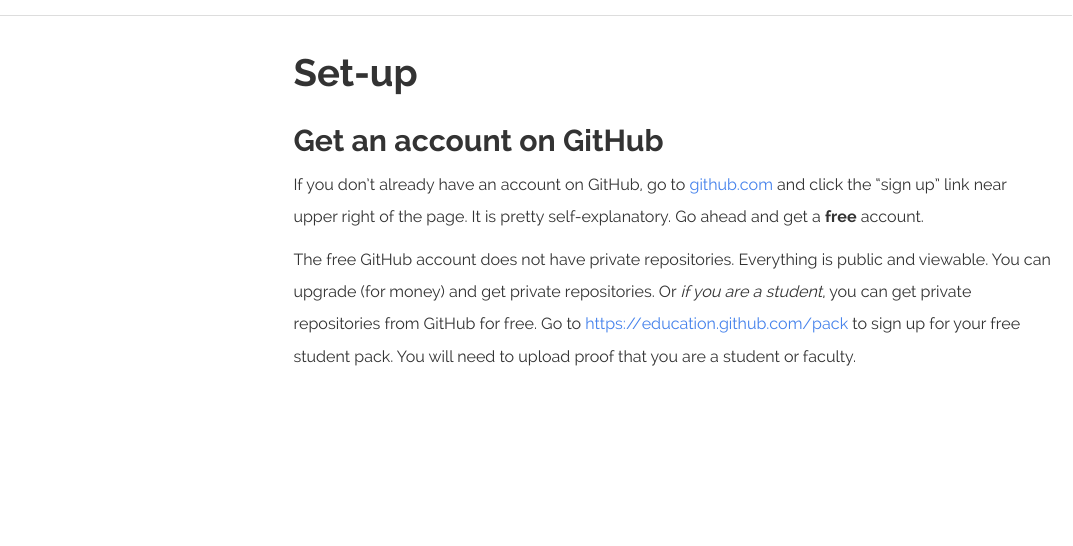
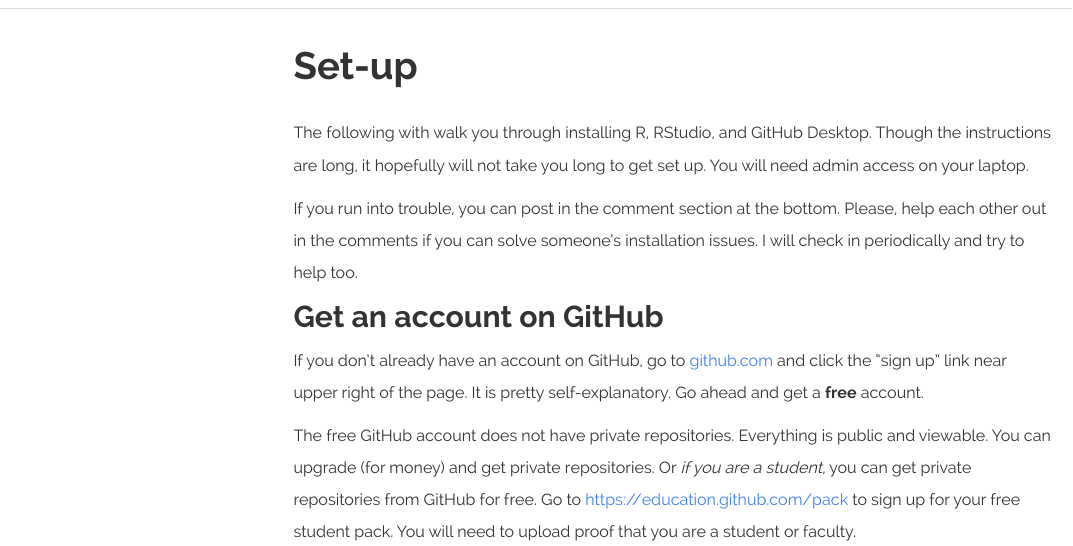
Before and after one commit to RVerse-Tutorials/Fish-Forecast-Training-Course, an R Markdown document (set-up.Rmd): the page in a window 1100 px wide, from 50 px down before the commit and from 60 px down after it, so that both start at the same text. Rendered offline with R 4.5, knitr and Pandoc, with nearby package versions; menus at the side of the page are left out.

Commit message:
add header

````diff
--- a/set-up.Rmd
+++ b/set-up.Rmd
@@ -10,6 +10,10 @@
 ```{r setup, include=FALSE}
 knitr::opts_chunk$set(echo = TRUE)
 ```
+
+The following with walk you through installing R, RStudio, and GitHub Desktop.  Though the instructions are long, it hopefully will not take you long to get set up.  You will need admin access on your laptop.
+
+If you run into trouble, you can post in the comment section at the bottom.   Please, help each other out in the comments if you can solve someone's installation issues.  I will check in periodically and try to help too.
 
 ## Get an account on GitHub
 
````
Also changed, not shown: set-up.html.
